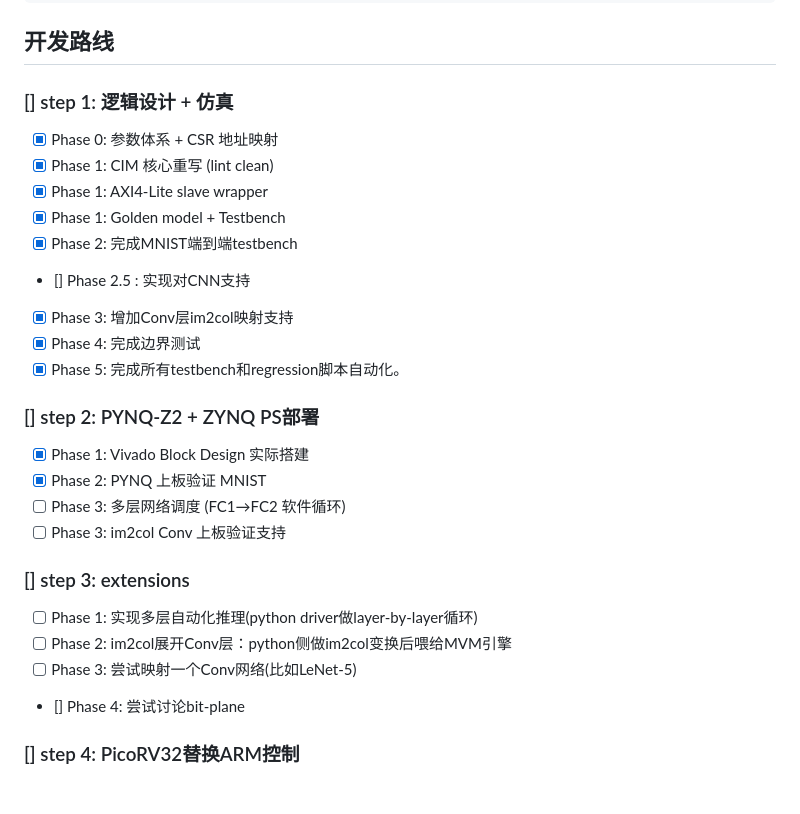
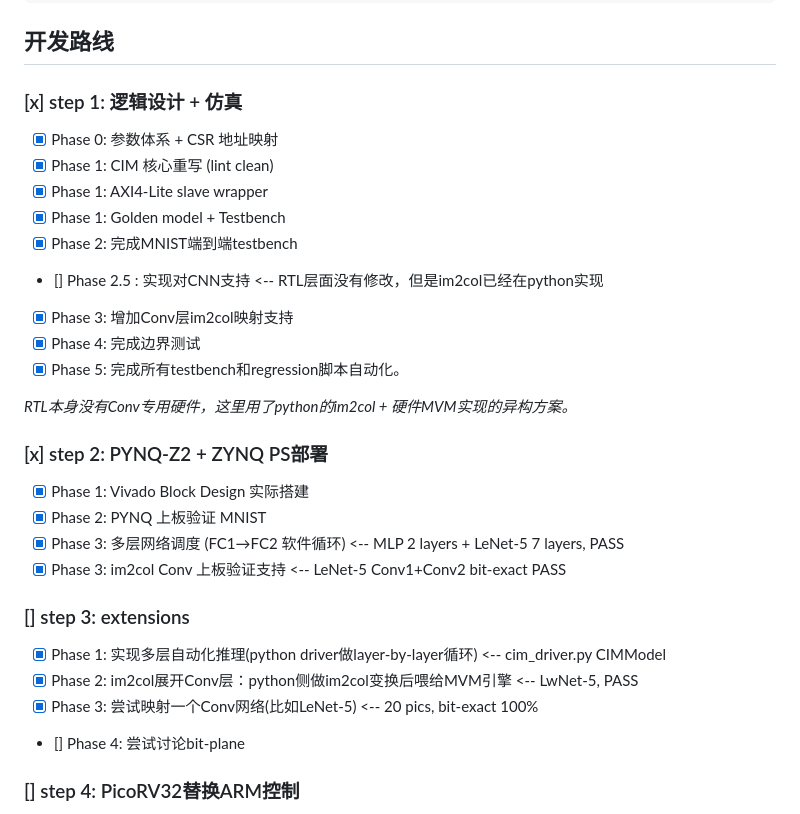
Before and after one commit to Invoker-pray/INT8-CIM-of-jiao, a Markdown page: README.md, the part around the change. GitHub-like rendering; blank space fills up the shorter version.

```diff
--- a/README.md
+++ b/README.md
@@ -60,30 +60,32 @@ cim_soc/
 
 ## 开发路线
 
-### [] step 1: 逻辑设计 + 仿真
+### [x] step 1: 逻辑设计 + 仿真
 
 - [x] Phase 0: 参数体系 + CSR 地址映射
 - [x] Phase 1: CIM 核心重写 (lint clean)
 - [x] Phase 1: AXI4-Lite slave wrapper
 - [x] Phase 1: Golden model + Testbench
 - [x] Phase 2: 完成MNIST端到端testbench
-- [] Phase 2.5 : 实现对CNN支持
+- [] Phase 2.5 : 实现对CNN支持 <-- RTL层面没有修改，但是im2col已经在python实现
 - [x] Phase 3: 增加Conv层im2col映射支持
 - [x] Phase 4: 完成边界测试
 - [x] Phase 5: 完成所有testbench和regression脚本自动化。
 
-### [] step 2: PYNQ-Z2 + ZYNQ PS部署
+_RTL本身没有Conv专用硬件，这里用了python的im2col + 硬件MVM实现的异构方案。_
+
+### [x] step 2: PYNQ-Z2 + ZYNQ PS部署
 
 - [x] Phase 1: Vivado Block Design 实际搭建
 - [x] Phase 2: PYNQ 上板验证 MNIST
-- [ ] Phase 3: 多层网络调度 (FC1→FC2 软件循环)
-- [ ] Phase 3: im2col Conv 上板验证支持
+- [x] Phase 3: 多层网络调度 (FC1→FC2 软件循环) <-- MLP 2 layers + LeNet-5 7 layers, PASS
+- [x] Phase 3: im2col Conv 上板验证支持 <-- LeNet-5 Conv1+Conv2 bit-exact PASS
 
 ### [] step 3: extensions
 
-- [ ] Phase 1: 实现多层自动化推理(python driver做layer-by-layer循环)
-- [ ] Phase 2: im2col展开Conv层：python侧做im2col变换后喂给MVM引擎
-- [ ] Phase 3: 尝试映射一个Conv网络(比如LeNet-5)
+- [x] Phase 1: 实现多层自动化推理(python driver做layer-by-layer循环) <-- cim_driver.py CIMModel
+- [x] Phase 2: im2col展开Conv层：python侧做im2col变换后喂给MVM引擎 <-- LwNet-5, PASS
+- [x] Phase 3: 尝试映射一个Conv网络(比如LeNet-5) <-- 20 pics, bit-exact 100%
 - [] Phase 4: 尝试讨论bit-plane
 
 ### [] step 4: PicoRV32替换ARM控制
```
